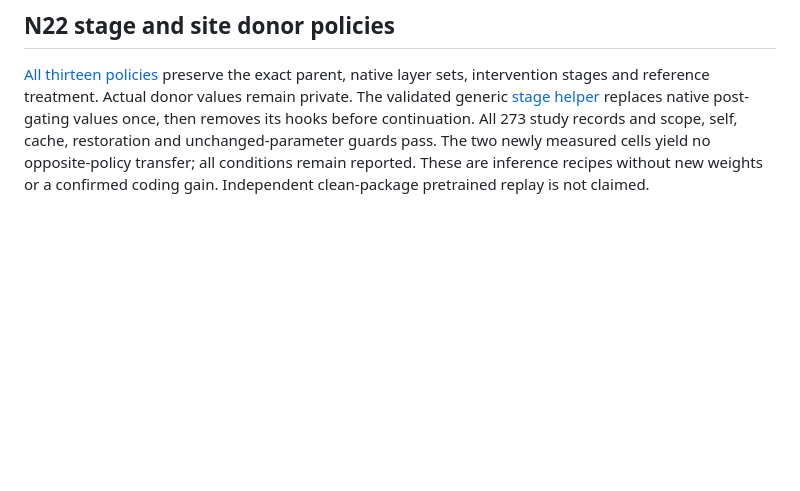
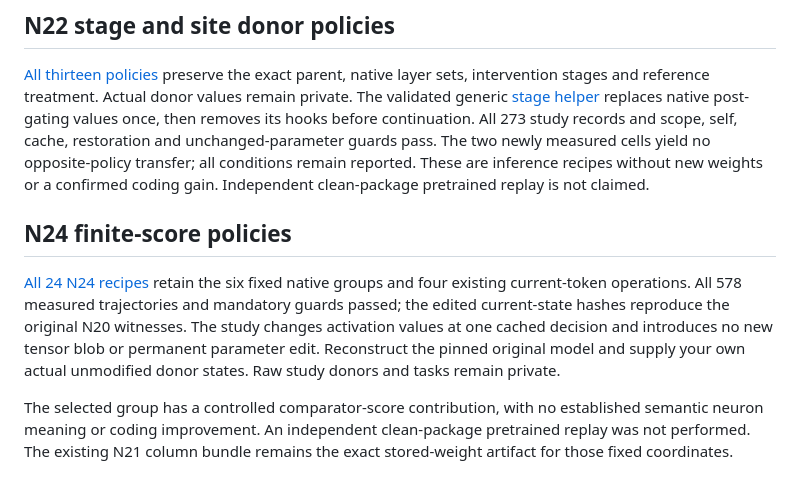
Before and after one commit to yatin-superintelligence/gemma-neuron-engineering, a Markdown page: models/README.md, the part around the change. Rendered like a GitHub page; blank space fills up the shorter version.

Commit message:
Publish complete N24 finite-score evidence and preserved functional nulls

```diff
--- a/models/README.md
+++ b/models/README.md
@@ -252,3 +252,9 @@ The loader references the pinned BF16 parent, verifies all original columns and
 ## N22 stage and site donor policies
 
 [All thirteen policies](n22/recipe.json) preserve the exact parent, native layer sets, intervention stages and reference treatment. Actual donor values remain private. The validated generic [stage helper](../interpretability/native_stage_site.py) replaces native post-gating values once, then removes its hooks before continuation. All 273 study records and scope, self, cache, restoration and unchanged-parameter guards pass. The two newly measured cells yield no opposite-policy transfer; all conditions remain reported. These are inference recipes without new weights or a confirmed coding gain. Independent clean-package pretrained replay is not claimed.
+
+## N24 finite-score policies
+
+[All 24 N24 recipes](n24/recipe.json) retain the six fixed native groups and four existing current-token operations. All 578 measured trajectories and mandatory guards passed; the edited current-state hashes reproduce the original N20 witnesses. The study changes activation values at one cached decision and introduces no new tensor blob or permanent parameter edit. Reconstruct the pinned original model and supply your own actual unmodified donor states. Raw study donors and tasks remain private.
+
+The selected group has a controlled comparator-score contribution, with no established semantic neuron meaning or coding improvement. An independent clean-package pretrained replay was not performed. The existing N21 column bundle remains the exact stored-weight artifact for those fixed coordinates.
```
Also changed, not shown: README.md (+3 -1 lines), docs/figures/n24_summary.png (added), 16 other files.
